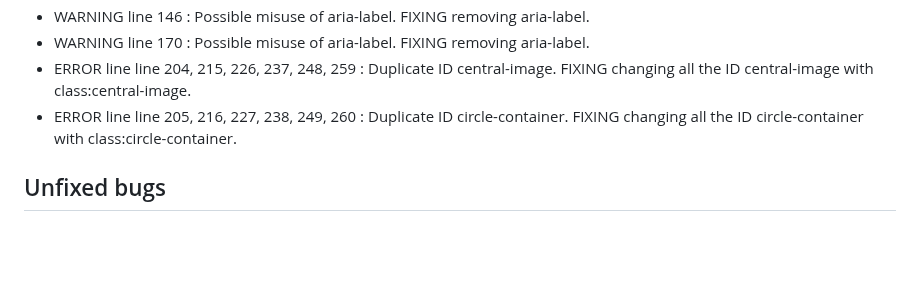
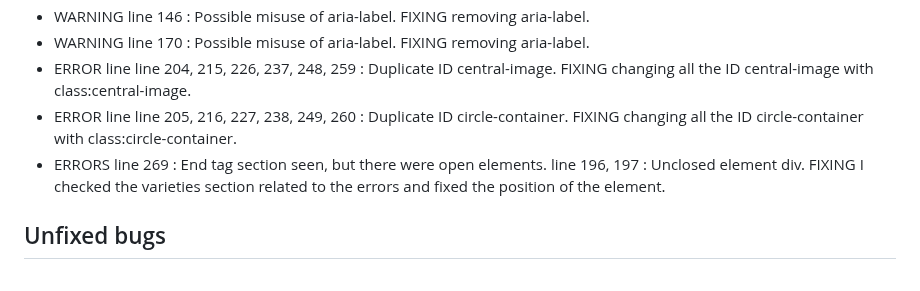
Before and after one commit to CapricornoG/Olivo, a Markdown page: README.md, the part around the change. Rendered like a GitHub page; blank space fills up the shorter version.

Commit message:
add testing content with description of errors and foxing solution

```diff
--- a/README.md
+++ b/README.md
@@ -304,6 +304,7 @@ Start to validate the code on HTML, and have multiple info, Error, or Warning to
  * WARNING line 170 : Possible misuse of aria-label. FIXING removing aria-label.
  * ERROR line line 204, 215, 226, 237, 248, 259 : Duplicate ID central-image. FIXING changing all the ID central-image with class:central-image.
 * ERROR line line 205, 216, 227, 238, 249, 260 : Duplicate ID circle-container. FIXING changing all the ID circle-container with class:circle-container.
+* ERRORS line 269 : End tag section seen, but there were open elements. line 196, 197 : Unclosed element div. FIXING I checked the varieties section related to the errors and fixed the position of the element.
 
 ## Unfixed bugs
 
```
